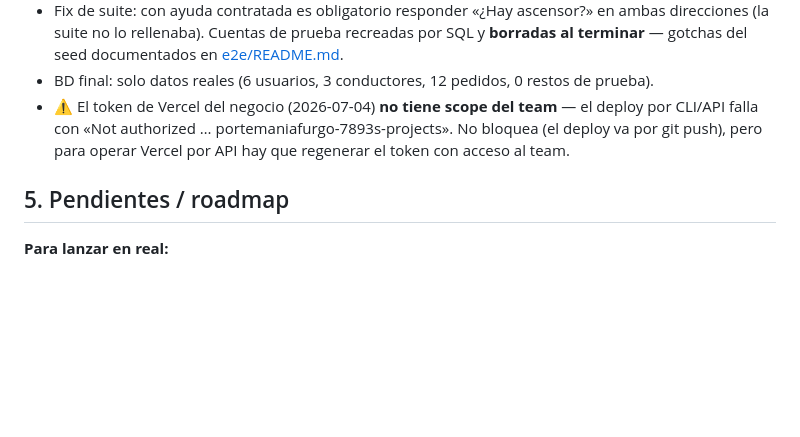
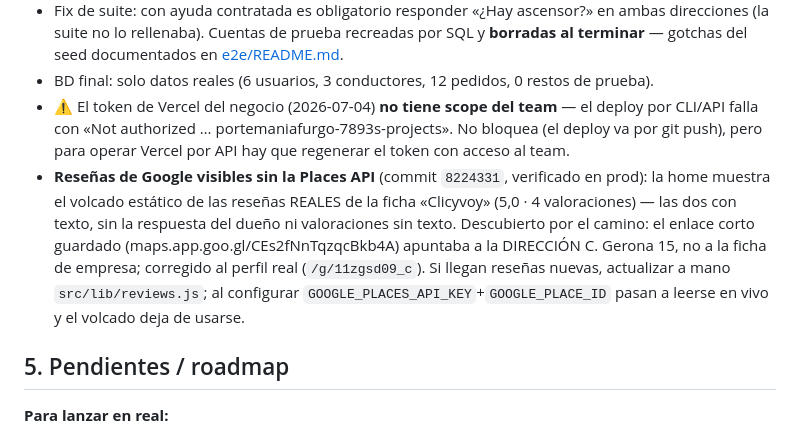
Before and after one commit to portemaniafurgo-bit/portemania, a Markdown page: docs/SEGUIMIENTO.md, the part around the change. GitHub-like rendering; blank space fills up the shorter version.

Commit message:
Seguimiento: reseñas reales visibles en la home (volcado estático + enlace corregido a la ficha)

```diff
--- a/docs/SEGUIMIENTO.md
+++ b/docs/SEGUIMIENTO.md
@@ -413,6 +413,7 @@ Revisión punto por punto contra `FUNCIONALIDADES-PROPUESTA.md` §1 y remate de
 - Fix de suite: con ayuda contratada es obligatorio responder «¿Hay ascensor?» en ambas direcciones (la suite no lo rellenaba). Cuentas de prueba recreadas por SQL y **borradas al terminar** — gotchas del seed documentados en [e2e/README.md](../e2e/README.md).
 - BD final: solo datos reales (6 usuarios, 3 conductores, 12 pedidos, 0 restos de prueba).
 - ⚠️ El token de Vercel del negocio (2026-07-04) **no tiene scope del team** — el deploy por CLI/API falla con «Not authorized … portemaniafurgo-7893s-projects». No bloquea (el deploy va por git push), pero para operar Vercel por API hay que regenerar el token con acceso al team.
+- **Reseñas de Google visibles sin la Places API** (commit `8224331`, verificado en prod): la home muestra el volcado estático de las reseñas REALES de la ficha «Clicyvoy» (5,0 · 4 valoraciones) — las dos con texto, sin la respuesta del dueño ni valoraciones sin texto. Descubierto por el camino: el enlace corto guardado (maps.app.goo.gl/CEs2fNnTqzqcBkb4A) apuntaba a la DIRECCIÓN C. Gerona 15, no a la ficha de empresa; corregido al perfil real (`/g/11zgsd09_c`). Si llegan reseñas nuevas, actualizar a mano `src/lib/reviews.js`; al configurar `GOOGLE_PLACES_API_KEY`+`GOOGLE_PLACE_ID` pasan a leerse en vivo y el volcado deja de usarse.
 
 ## 5. Pendientes / roadmap
 
```
